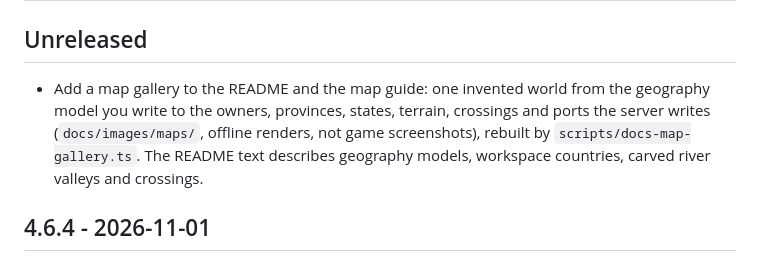
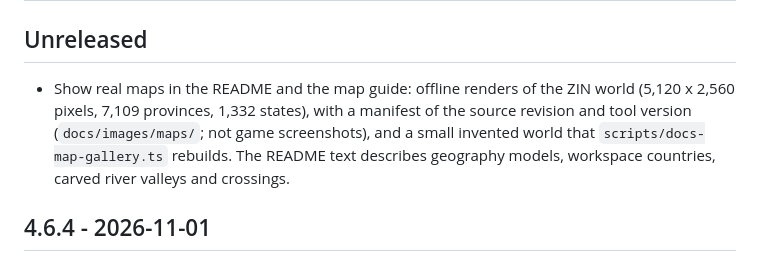
Before and after one commit to klimPaskov/hoi4-agent-tools, a Markdown page: CHANGELOG.md, the part around the change. Rendered like a GitHub page.

```diff
--- a/CHANGELOG.md
+++ b/CHANGELOG.md
@@ -2,7 +2,7 @@
 
 ## Unreleased
 
-- Add a map gallery to the README and the map guide: one invented world from the geography model you write to the owners, provinces, states, terrain, crossings and ports the server writes (`docs/images/maps/`, offline renders, not game screenshots), rebuilt by `scripts/docs-map-gallery.ts`. The README text describes geography models, workspace countries, carved river valleys and crossings.
+- Show real maps in the README and the map guide: offline renders of the ZIN world (5,120 x 2,560 pixels, 7,109 provinces, 1,332 states), with a manifest of the source revision and tool version (`docs/images/maps/`; not game screenshots), and a small invented world that `scripts/docs-map-gallery.ts` rebuilds. The README text describes geography models, workspace countries, carved river valleys and crossings.
 
 ## 4.6.4 - 2026-11-01
 
```
Also changed, not shown: README.md (+7 -6 lines), docs/map.md (+15 -1 lines), docs/images/maps/zin-detail.png (added), docs/images/maps/zin-terrain.png (added), 2 other files.
